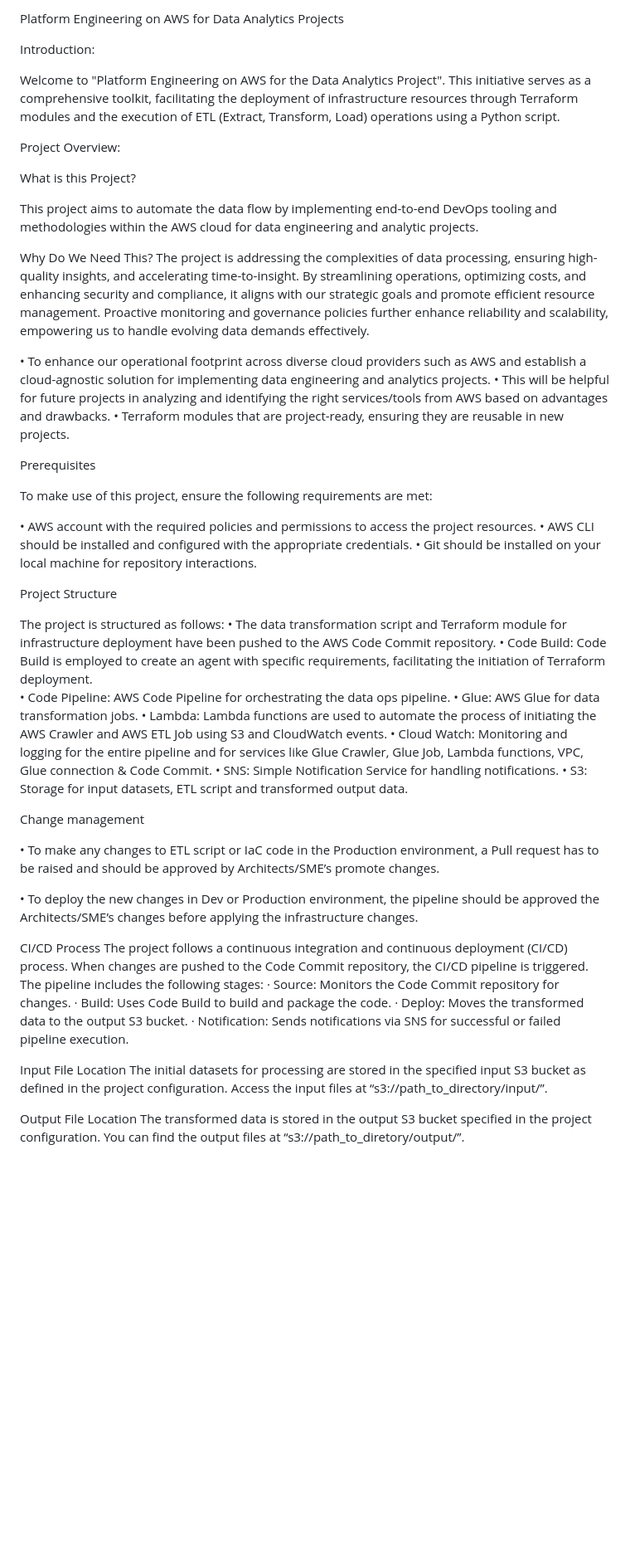
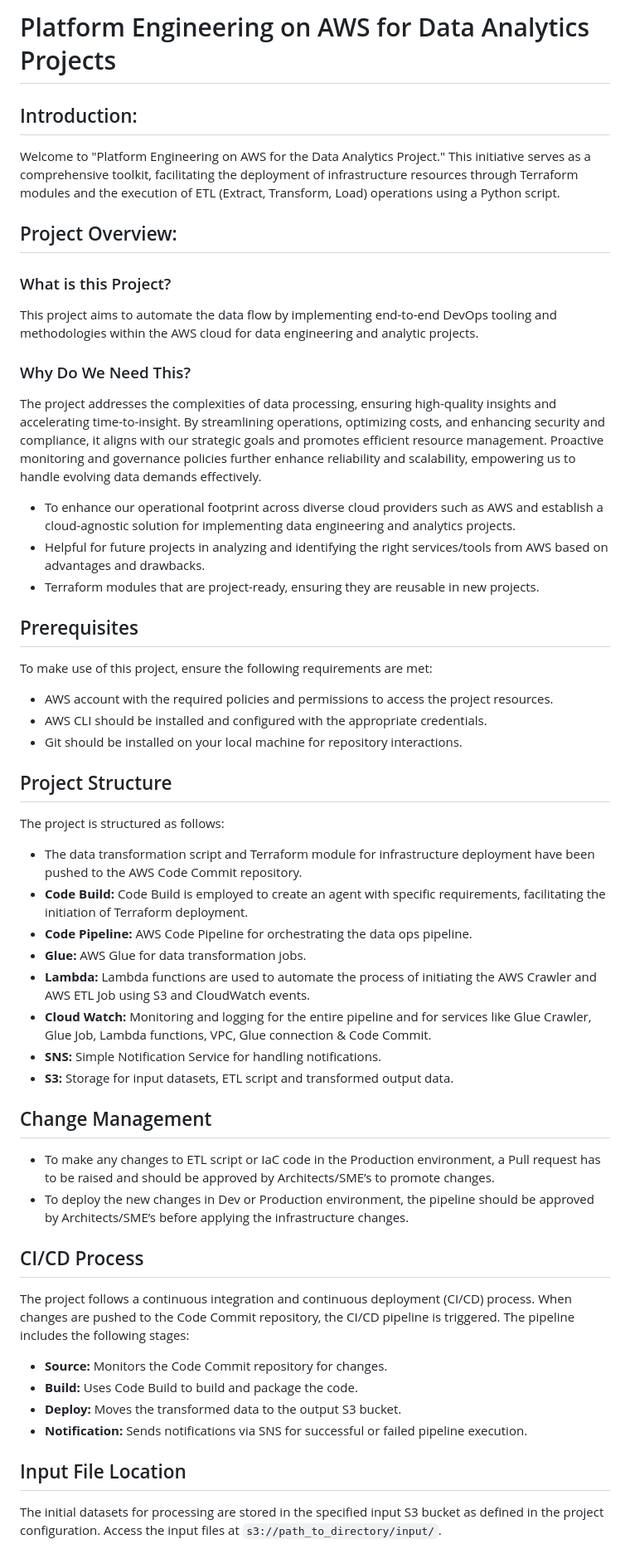
Before and after one commit to ashfaqbarkati786/aks-terraform-keyvault, a Markdown page: README.md, the part around one of its changes. Shown at 83% size. GitHub-like rendering; blank space fills up the shorter version.

```diff
--- a/README.md
+++ b/README.md
@@ -1,64 +1,59 @@
-Platform Engineering on AWS
-for Data Analytics Projects
+# Platform Engineering on AWS for Data Analytics Projects
 
-Introduction:
+## Introduction:
 
-Welcome to "Platform Engineering on AWS for the Data Analytics Project". This initiative serves as a comprehensive toolkit, facilitating the deployment of infrastructure resources through Terraform modules and the execution of ETL (Extract, Transform, Load) operations using a Python script.
+Welcome to "Platform Engineering on AWS for the Data Analytics Project." This initiative serves as a comprehensive toolkit, facilitating the deployment of infrastructure resources through Terraform modules and the execution of ETL (Extract, Transform, Load) operations using a Python script.
 
+## Project Overview:
 
-Project Overview:
-
-What is this Project?
+### What is this Project?
 
 This project aims to automate the data flow by implementing end-to-end DevOps tooling and methodologies within the AWS cloud for data engineering and analytic projects.
 
-Why Do We Need This?
-The project is addressing the complexities of data processing, ensuring high-quality insights, and accelerating time-to-insight. By streamlining operations, optimizing costs, and enhancing security and compliance, it aligns with our strategic goals and promote efficient resource management. Proactive monitoring and governance policies further enhance reliability and scalability, empowering us to handle evolving data demands effectively.
+### Why Do We Need This?
 
-•	To enhance our operational footprint across diverse cloud providers such as AWS and establish a cloud-agnostic solution for implementing data engineering and analytics projects.
-•	This will be helpful for future projects in analyzing and identifying the right services/tools from AWS based on advantages and drawbacks.
-•	Terraform modules that are project-ready, ensuring they are reusable in new projects.
+The project addresses the complexities of data processing, ensuring high-quality insights and accelerating time-to-insight. By streamlining operations, optimizing costs, and enhancing security and compliance, it aligns with our strategic goals and promotes efficient resource management. Proactive monitoring and governance policies further enhance reliability and scalability, empowering us to handle evolving data demands effectively.
 
-Prerequisites
+- To enhance our operational footprint across diverse cloud providers such as AWS and establish a cloud-agnostic solution for implementing data engineering and analytics projects.
+- Helpful for future projects in analyzing and identifying the right services/tools from AWS based on advantages and drawbacks.
+- Terraform modules that are project-ready, ensuring they are reusable in new projects.
+
+## Prerequisites
 
 To make use of this project, ensure the following requirements are met:
 
-•	AWS account with the required policies and permissions to access the project resources.
-•	AWS CLI should be installed and configured with the appropriate credentials.
-•	Git should be installed on your local machine for repository interactions.
+- AWS account with the required policies and permissions to access the project resources.
+- AWS CLI should be installed and configured with the appropriate credentials.
+- Git should be installed on your local machine for repository interactions.
 
-
-
-
-Project Structure
+## Project Structure
 
 The project is structured as follows:
-•	The data transformation script and Terraform module for infrastructure deployment have been pushed to the AWS Code Commit repository.
-•	Code Build: Code Build is employed to create an agent with specific requirements, facilitating the initiation of Terraform deployment.
-•	Code Pipeline: AWS Code Pipeline for orchestrating the data ops pipeline.
-•	Glue: AWS Glue for data transformation jobs.
-•	Lambda: Lambda functions are used to automate the process of initiating the AWS Crawler and AWS ETL Job using S3 and CloudWatch events.
-•	Cloud Watch: Monitoring and logging for the entire pipeline and for services like Glue Crawler, Glue Job, Lambda functions, VPC, Glue connection & Code Commit.
-•	SNS: Simple Notification Service for handling notifications.
-•	S3: Storage for input datasets, ETL script and transformed output data.
 
-Change management
+- The data transformation script and Terraform module for infrastructure deployment have been pushed to the AWS Code Commit repository.
+- **Code Build:** Code Build is employed to create an agent with specific requirements, facilitating the initiation of Terraform deployment.
+- **Code Pipeline:** AWS Code Pipeline for orchestrating the data ops pipeline.
+- **Glue:** AWS Glue for data transformation jobs.
+- **Lambda:** Lambda functions are used to automate the process of initiating the AWS Crawler and AWS ETL Job using S3 and CloudWatch events.
+- **Cloud Watch:** Monitoring and logging for the entire pipeline and for services like Glue Crawler, Glue Job, Lambda functions, VPC, Glue connection & Code Commit.
+- **SNS:** Simple Notification Service for handling notifications.
+- **S3:** Storage for input datasets, ETL script and transformed output data.
 
-•	To make any changes to ETL script or IaC code in the Production environment, a Pull request has to be raised and should be approved by Architects/SME’s promote changes.
+## Change Management
 
-•	To deploy the new changes in Dev or Production environment, the pipeline should be approved the Architects/SME’s changes before applying the infrastructure changes.
+- To make any changes to ETL script or IaC code in the Production environment, a Pull request has to be raised and should be approved by Architects/SME’s to promote changes.
+- To deploy the new changes in Dev or Production environment, the pipeline should be approved by Architects/SME’s before applying the infrastructure changes.
 
-CI/CD Process
+## CI/CD Process
+
 The project follows a continuous integration and continuous deployment (CI/CD) process. When changes are pushed to the Code Commit repository, the CI/CD pipeline is triggered. The pipeline includes the following stages:
-·	Source: Monitors the Code Commit repository for changes.
-·	Build: Uses Code Build to build and package the code.
-·	Deploy: Moves the transformed data to the output S3 bucket.
-·	Notification: Sends notifications via SNS for successful or failed pipeline execution.
 
-Input File Location
-The initial datasets for processing are stored in the specified input S3 bucket as defined in the project configuration. Access the input files at “s3://path_to_directory/input/”.
+- **Source:** Monitors the Code Commit repository for changes.
+- **Build:** Uses Code Build to build and package the code.
+- **Deploy:** Moves the transformed data to the output S3 bucket.
+- **Notification:** Sends notifications via SNS for successful or failed pipeline execution.
 
-Output File Location
-The transformed data is stored in the output S3 bucket specified in the project configuration. You can find the output files at “s3://path_to_diretory/output/”.
+## Input File Location
 
+The initial datasets for processing are stored in the specified input S3 bucket as defined in the project configuration. Access the input files at `s3://path_to_directory/input/`.
 
```
Also changed, not shown: other parts of README.md (+28 -34 lines).
